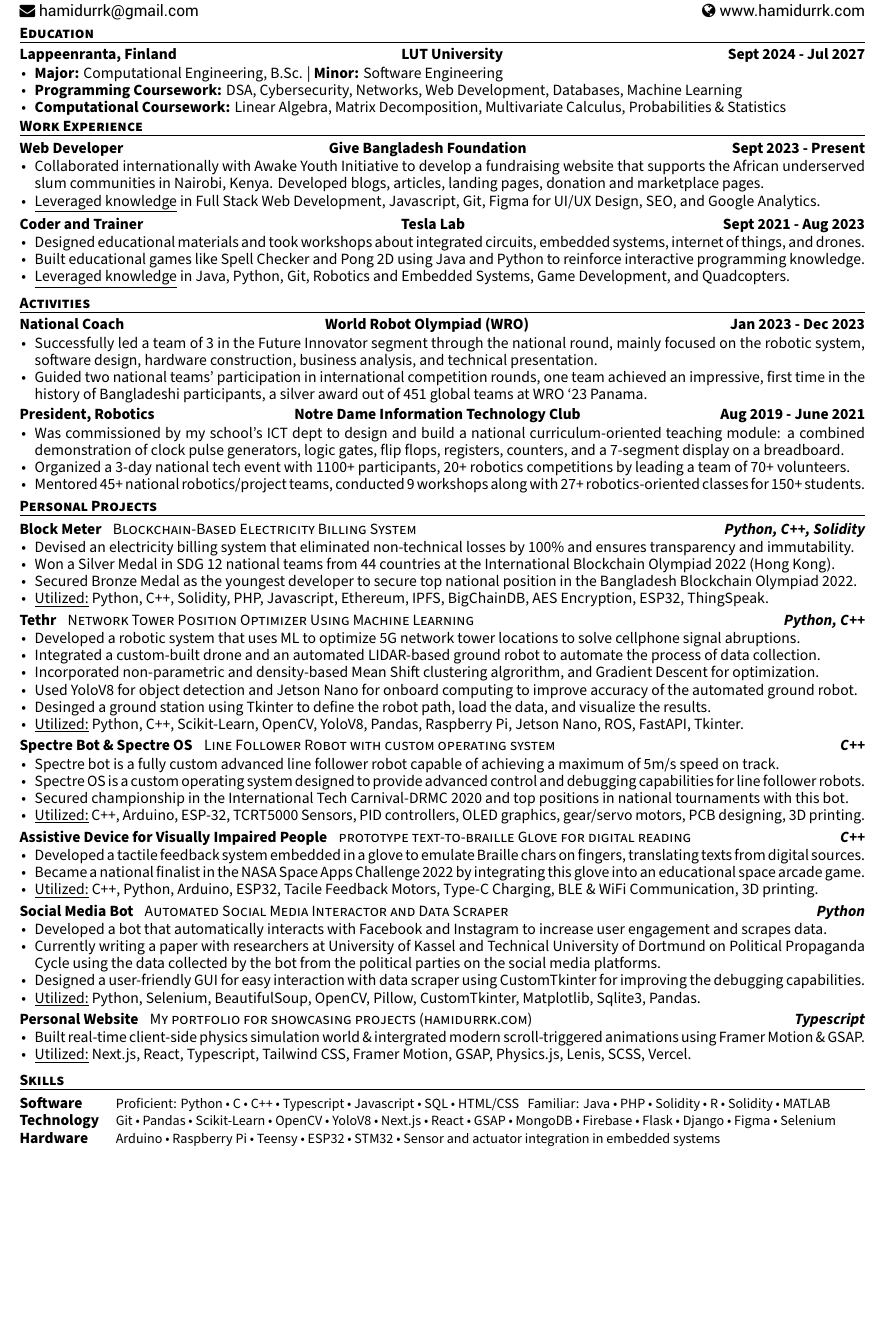
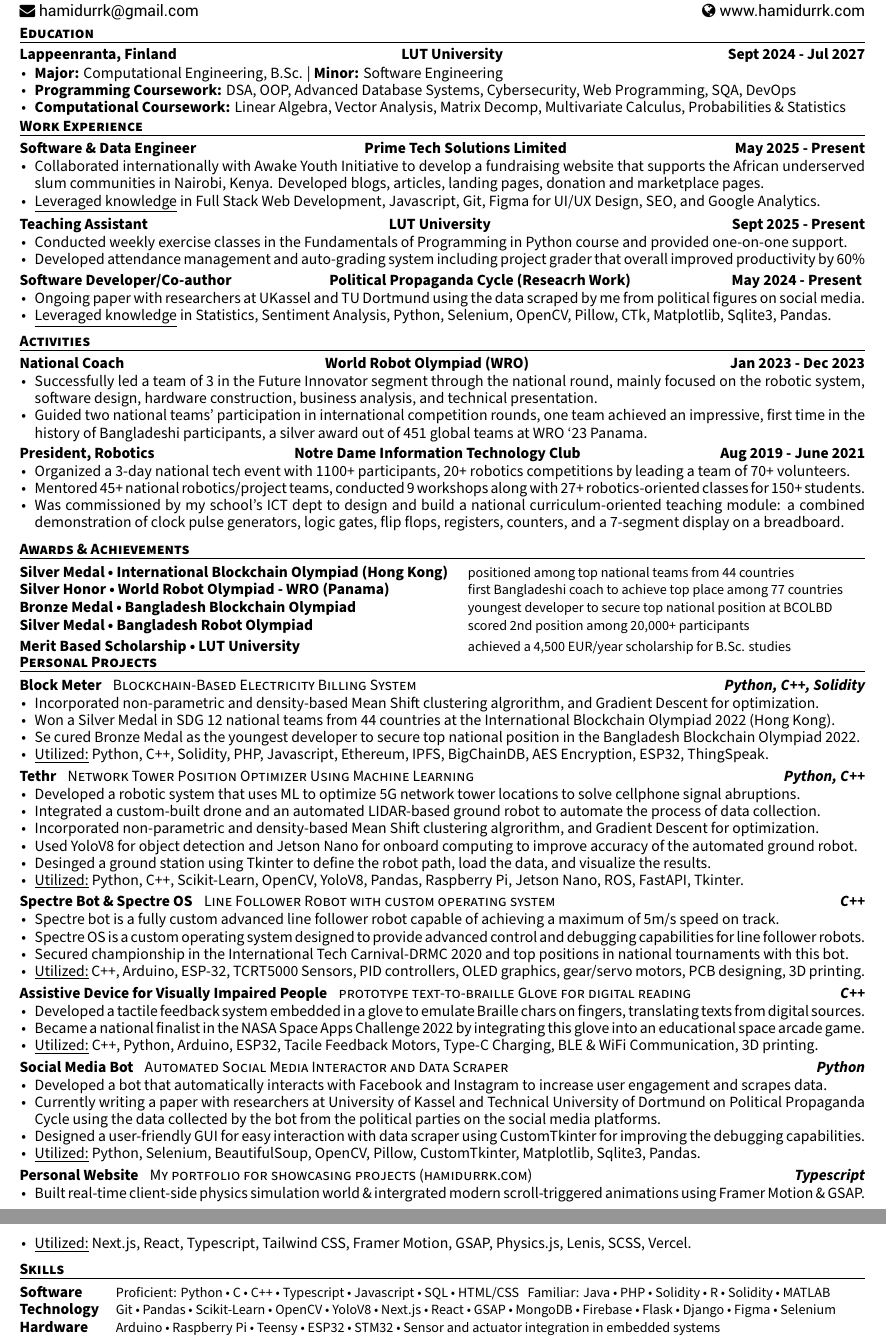
Before and after one commit to hamidurrk/LaTeX_practice, a LaTeX CV (resume/resume.tex, which reads resume/resume/activities.tex, resume/resume/awards.tex, resume/resume/education.tex): part of the page before the commit and two parts of pages 1 and 2 of 2 after it, the two joined at a grey line, cut so that both start at the same text, the shorter picture padded with empty space. Compiled offline with XeLaTeX.

Commit message:
Updated resume: enhanced content, added awards section, and refined experience details

```diff
--- a/resume/resume.tex
+++ b/resume/resume.tex
@@ -79,6 +79,8 @@
 \input{resume/experience.tex}
 \vspace{-3.0mm}
 \input{resume/activities.tex}
+\vspace{-3.0mm}
+\input{resume/awards.tex}
 \vspace{-4.0mm}
 \input{resume/projects.tex}
 \vspace{-2.5mm}
--- a/resume/resume/activities.tex
+++ b/resume/resume/activities.tex
@@ -32,10 +32,10 @@
     {Aug 2019 - June 2021} % Date(s)
     {
       \begin{cvitems} % Description(s) of experience/contributions/knowledge
+        \item {Organized a 3-day national tech event with 1100+ participants, 20+ robotics competitions by leading a team of 70+ volunteers.}
+        \item {Mentored 45+ national robotics/project teams, conducted 9 workshops along with 27+ robotics-oriented classes for 150+ students.}
         \item {Was commissioned by my school’s ICT dept to design and build a national curriculum-oriented teaching module:
         a combined demonstration of clock pulse generators, logic gates, flip flops, registers, counters, and a 7-segment display on a breadboard.}
-        \item {Organized a 3-day national tech event with 1100+ participants, 20+ robotics competitions by leading a team of 70+ volunteers.}
-        \item {Mentored 45+ national robotics/project teams, conducted 9 workshops along with 27+ robotics-oriented classes for 150+ students.}
       \end{cvitems}
     }
 
--- /dev/null
+++ b/resume/resume/awards.tex
@@ -0,0 +1,39 @@
+%-------------------------------------------------------------------------------
+%	SECTION TITLE
+%-------------------------------------------------------------------------------
+\cvsection{Awards \& Achievements}
+
+
+%-------------------------------------------------------------------------------
+%	CONTENT
+%-------------------------------------------------------------------------------
+\begin{cvskills}
+
+  \vspace{-0.8mm}
+%---------------------------------------------------------
+  \cvskill
+    { Silver Medal • International Blockchain Olympiad (Hong Kong) } % Category
+    { positioned among top national teams from 44 countries }% Skills
+
+    \vspace{-0.8mm}
+%---------------------------------------------------------
+  \cvskill
+    { Silver Honor • World Robot Olympiad - WRO (Panama) } % Category
+    { first Bangladeshi coach to achieve top place among 77 countries} % Skills
+
+    \vspace{-0.8mm}
+%---------------------------------------------------------
+  \cvskill
+    { Bronze Medal • Bangladesh Blockchain Olympiad } % Category
+    { youngest developer to secure top national position at BCOLBD } % Skills
+%---------------------------------------------------------
+  \cvskill
+    { Silver Medal • Bangladesh Robot Olympiad } % Category
+    { scored 2nd position among 20,000+ participants } % Skills
+%---------------------------------------------------------
+  \cvskill
+    { Merit Based Scholarship • LUT University } % Category
+    { achieved a 4,500 EUR/year scholarship for B.Sc. studies } % Skills
+
+%---------------------------------------------------------
+\end{cvskills}
--- a/resume/resume/education.tex
+++ b/resume/resume/education.tex
@@ -20,8 +20,8 @@
       \begin{cvitems} % Description(s) bullet points
         \item {\textbf{Major:} Computational Engineering, B.Sc. | \textbf{Minor:} Software Engineering}
         % \item {\textbf{Minor:} Software Engineering}
-        \item {\textbf{Programming Coursework:} DSA, Cybersecurity, Networks, Web Development, Databases, Machine Learning}
-        \item {\textbf{Computational Coursework:} Linear Algebra, Matrix Decomposition, Multivariate Calculus, Probabilities \& Statistics}
+        \item {\textbf{Programming Coursework:} DSA, OOP, Advanced Database Systems, Cybersecurity, Web Programming, SQA, DevOps}
+        \item {\textbf{Computational Coursework:} Linear Algebra, Vector Analysis, Matrix Decomp, Multivariate Calculus, Probabilities \& Statistics}
       \end{cvitems}
     }
 %---------------------------------------------------------
--- a/resume/resume/experience.tex
+++ b/resume/resume/experience.tex
@@ -13,9 +13,9 @@
 %---------------------------------------------------------
 \cventryalt
     {Supplemental Instructor of Computer Science} % Job title
-    {Give Bangladesh Foundation} % Organization
-    {Web Developer} % Location
-    {Sept 2023 - Present} % Date(s)
+    {Prime Tech Solutions Limited} % Location
+    {Software \& Data Engineer} % Organization
+    {May 2025 - Present} % Date(s)
     {
       \begin{cvitems}
       \item {Collaborated internationally with Awake Youth Initiative to develop a fundraising website that supports the African underserved slum communities in Nairobi, Kenya.
@@ -25,18 +25,58 @@
     }
 
     \vspace{-1.0mm}
+
 \cventryalt
-    {Engineering Practicum Intern} % Job title
-    {Tesla Lab} % Organization
-    {Coder and Trainer} % Location
-    {Sept 2021 - Aug 2023} % Date(s)
+    {Supplemental Instructor of Computer Science} % Job title
+    {LUT University} % Organization
+    {Teaching Assistant} % Location
+    {Sept 2025 - Present} % Date(s)
     {
       \begin{cvitems}
-        \item {Designed educational materials and took workshops about integrated circuits, embedded systems, internet of things, and drones.}
-        \item {Built educational games like Spell Checker and Pong 2D using Java and Python to reinforce interactive programming knowledge.}
-        \item {\underline{Leveraged knowledge} in Java, Python, Git, Robotics and Embedded Systems, Game Development, and Quadcopters.}
+      \item { Conducted weekly exercise classes in the Fundamentals of Programming in Python course and provided one-on-one support.}
+      \item { Developed attendance management and auto-grading system including project grader that overall improved productivity by 60\%  }
       \end{cvitems}
     }
 
+    \vspace{-1.0mm}
+
+\cventryalt
+    {Supplemental Instructor of Computer Science} % Job title
+    { Political Propaganda Cycle (Reseacrh Work) } % Organization
+    { Software Developer/Co-author} % Location
+    { May 2024 - Present } % Date(s)
+    {
+      \begin{cvitems}
+      \item {Ongoing paper with researchers at UKassel and TU Dortmund using the data scraped by me from political figures on social media.}
+      \item {\underline{Leveraged knowledge} in Statistics, Sentiment Analysis, Python, Selenium, OpenCV, Pillow, CTk, Matplotlib, Sqlite3, Pandas.}
+      \end{cvitems}
+    }
+% \cventryalt
+%     {Supplemental Instructor of Computer Science} % Job title
+%     {Give Bangladesh Foundation} % Organization
+%     {Web Developer} % Location
+%     {Sept 2023 - Present} % Date(s)
+%     {
+%       \begin{cvitems}
+%       \item {Collaborated internationally with Awake Youth Initiative to develop a fundraising website that supports the African underserved slum communities in Nairobi, Kenya.
+%       Developed blogs, articles, landing pages, donation and marketplace pages.}
+%       \item {\underline{Leveraged knowledge} in Full Stack Web Development, Javascript, Git, Figma for UI/UX Design, SEO, and Google Analytics.}
+%       \end{cvitems}
+%     }
+
+    % \vspace{-1.0mm}
+% \cventryalt
+%     {Engineering Practicum Intern} % Job title
+%     {Tesla Lab} % Organization
+%     {Coder and Trainer} % Location
+%     {Sept 2021 - Aug 2023} % Date(s)
+%     {
+%       \begin{cvitems}
+%         \item {Designed educational materials and took workshops about integrated circuits, embedded systems, internet of things, and drones.}
+%         \item {Built educational games like Spell Checker and Pong 2D using Java and Python to reinforce interactive programming knowledge.}
+%         \item {\underline{Leveraged knowledge} in Java, Python, Git, Robotics and Embedded Systems, Game Development, and Quadcopters.}
+%       \end{cvitems}
+%     }
+
 %---------------------------------------------------------
 \end{cventries}
--- a/resume/resume/projects.tex
+++ b/resume/resume/projects.tex
@@ -17,9 +17,9 @@
   {2022} % Date(s)
   {
     \begin{cvitems} % Description(s)
-      \item {Devised an electricity billing system that eliminated non-technical losses by 100\% and ensures transparency and immutability.}
+      \item {Incorporated non-parametric and density-based Mean Shift clustering algrorithm, and Gradient Descent for optimization.}
       \item {Won a Silver Medal in SDG 12 national teams from 44 countries at the International Blockchain Olympiad 2022 (Hong Kong).}
-      \item {Secured Bronze Medal as the youngest developer to secure top national position in the Bangladesh Blockchain Olympiad 2022.}
+      \item {Se cured Bronze Medal as the youngest developer to secure top national position in the Bangladesh Blockchain Olympiad 2022.}
       \item {\underline{Utilized:} Python, C++, Solidity, PHP, Javascript, Ethereum, IPFS, BigChainDB, AES Encryption, ESP32, ThingSpeak.}
     \end{cvitems}
     }
```
Also changed, not shown: resume/resume.pdf, 1 other file.
